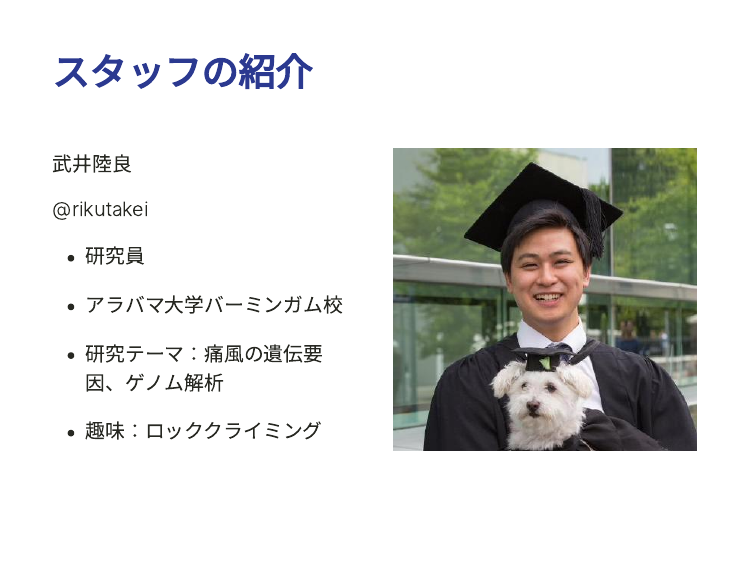
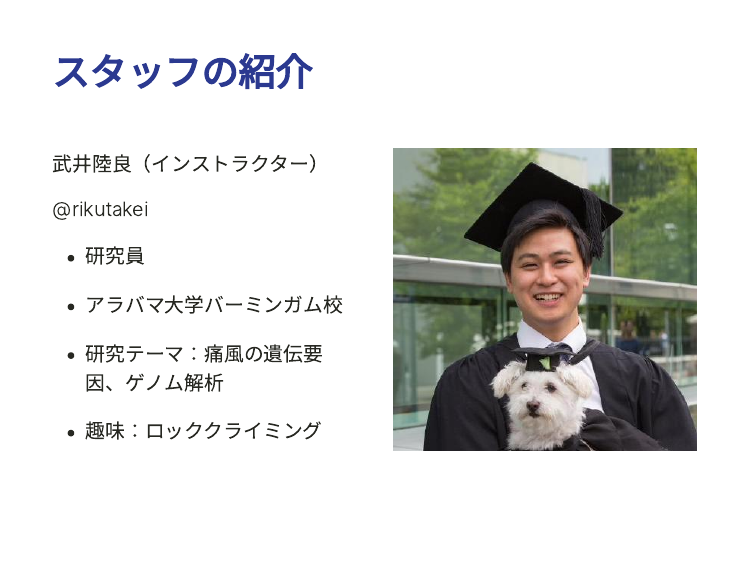
Before and after one commit to swcarpentry-ja/2021-04-02-todai, an R Markdown document (index.Rmd): page 5 of 32. Rendered offline with R 4.5, knitr and Pandoc, with nearby package versions; the slides are laid out offline by our stand-in for remark.js, each with all of its steps uncovered, in fonts that may differ from those the slides ask for, and without slide numbers, shadows or browser add-ons; colours and fonts come from the style sheet that the author committed, because xaringanthemer is not installed.

Commit message:
added "instructor" beside my name

```diff
--- a/index.Rmd
+++ b/index.Rmd
@@ -91,7 +91,7 @@ background-position: 90% 95%
 ## スタッフの紹介
 
 .pull-left[
-武井陸良
+武井陸良（インストラクター）
 
 @rikutakei
 
```
